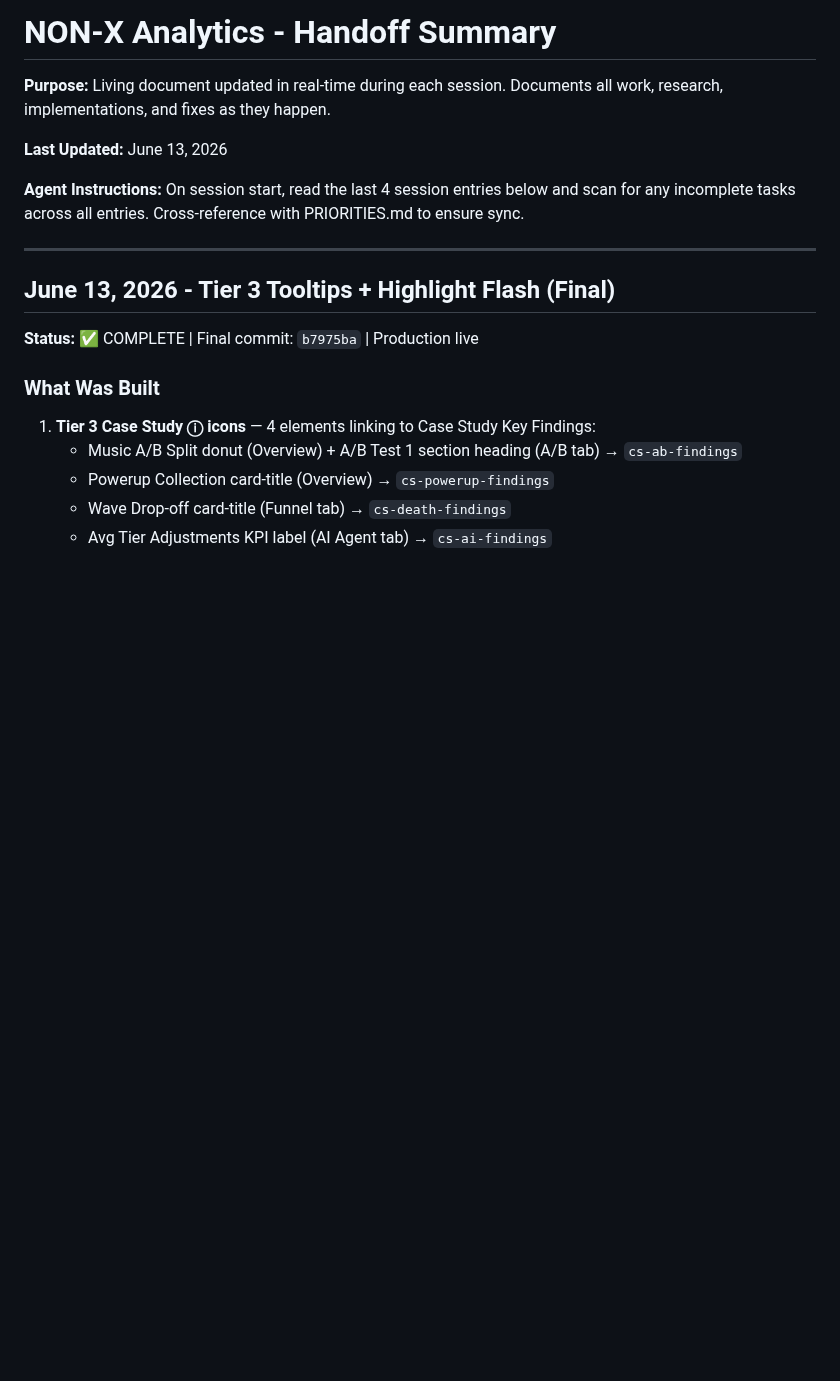
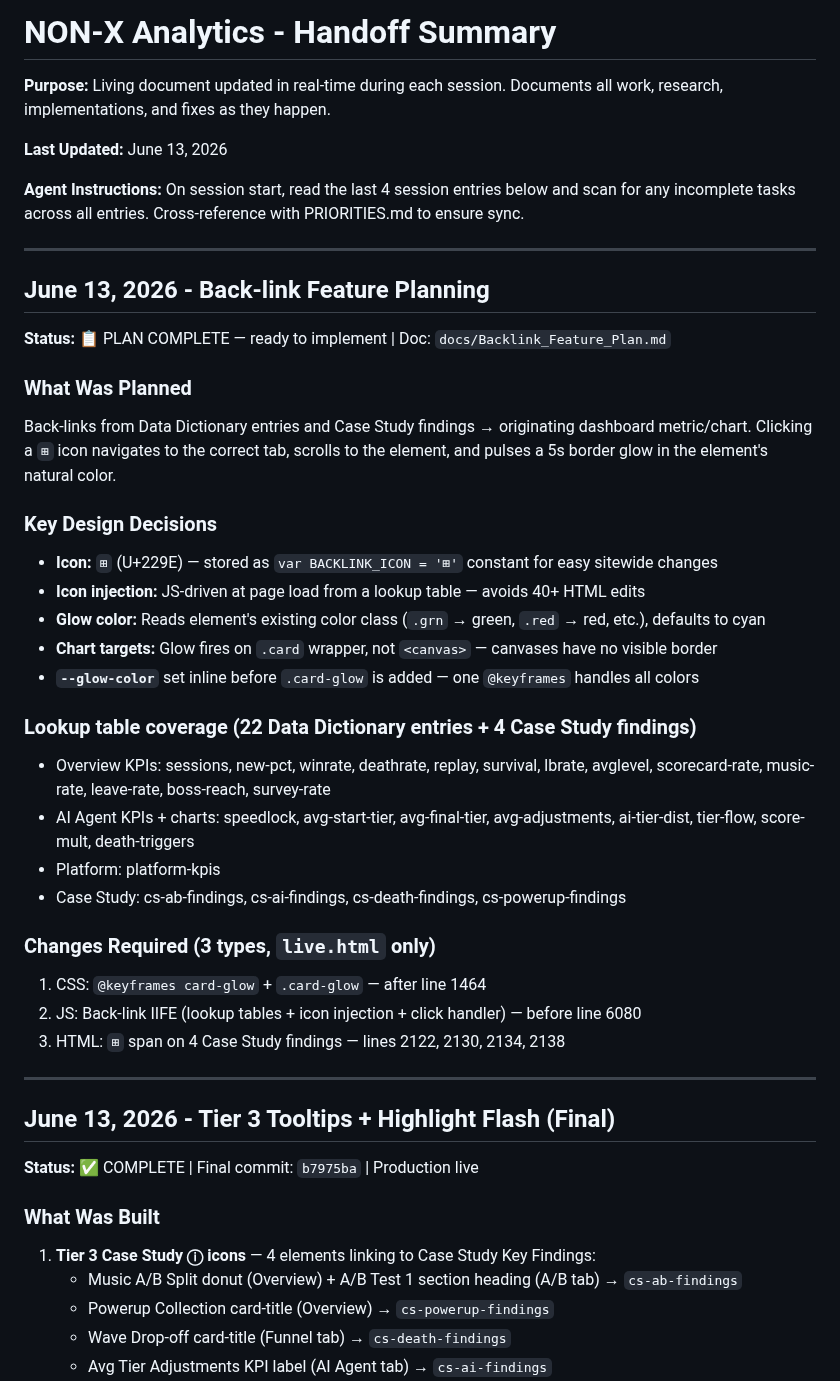
Before and after one commit to kstanigar/non-x_analytics, a Markdown page: docs/HANDOFF_SUMMARY.md, the part around the change. Drawn GitHub-style; blank space fills up the shorter version.

Commit message:
docs: add back-link feature to handoff summary and priorities

```diff
--- a/docs/HANDOFF_SUMMARY.md
+++ b/docs/HANDOFF_SUMMARY.md
@@ -5,6 +5,33 @@
 **Last Updated:** June 13, 2026
 
 **Agent Instructions:** On session start, read the last 4 session entries below and scan for any incomplete tasks across all entries. Cross-reference with PRIORITIES.md to ensure sync.
+
+---
+
+## June 13, 2026 - Back-link Feature Planning
+
+**Status:** 📋 PLAN COMPLETE — ready to implement | Doc: `docs/Backlink_Feature_Plan.md`
+
+### What Was Planned
+Back-links from Data Dictionary entries and Case Study findings → originating dashboard metric/chart. Clicking a `⊞` icon navigates to the correct tab, scrolls to the element, and pulses a 5s border glow in the element's natural color.
+
+### Key Design Decisions
+- **Icon:** `⊞` (U+229E) — stored as `var BACKLINK_ICON = '⊞'` constant for easy sitewide changes
+- **Icon injection:** JS-driven at page load from a lookup table — avoids 40+ HTML edits
+- **Glow color:** Reads element's existing color class (`.grn` → green, `.red` → red, etc.), defaults to cyan
+- **Chart targets:** Glow fires on `.card` wrapper, not `<canvas>` — canvases have no visible border
+- **`--glow-color`** set inline before `.card-glow` is added — one `@keyframes` handles all colors
+
+### Lookup table coverage (22 Data Dictionary entries + 4 Case Study findings)
+- Overview KPIs: sessions, new-pct, winrate, deathrate, replay, survival, lbrate, avglevel, scorecard-rate, music-rate, leave-rate, boss-reach, survey-rate
+- AI Agent KPIs + charts: speedlock, avg-start-tier, avg-final-tier, avg-adjustments, ai-tier-dist, tier-flow, score-mult, death-triggers
+- Platform: platform-kpis
+- Case Study: cs-ab-findings, cs-ai-findings, cs-death-findings, cs-powerup-findings
+
+### Changes Required (3 types, `live.html` only)
+1. CSS: `@keyframes card-glow` + `.card-glow` — after line 1464
+2. JS: Back-link IIFE (lookup tables + icon injection + click handler) — before line 6080
+3. HTML: `⊞` span on 4 Case Study findings — lines 2122, 2130, 2134, 2138
 
 ---
 
```
Also changed, not shown: docs/PRIORITIES.md (+14 -0 lines).
